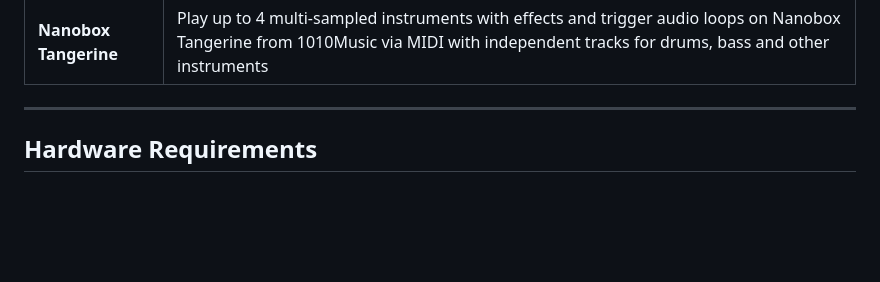
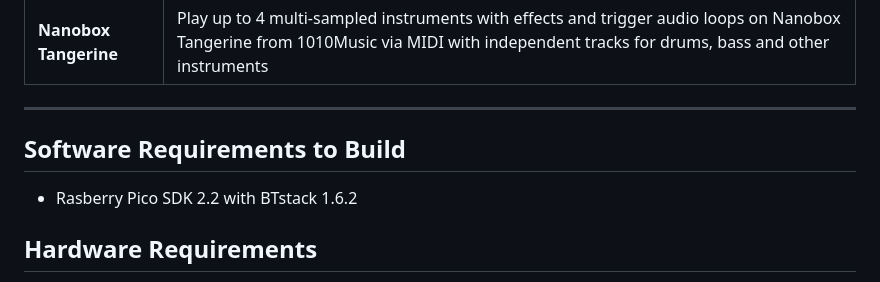
Before and after one commit to Jus-Be/orinayo-pico, a Markdown page: README.md, the part around the change. Drawn GitHub-style; blank space fills up the shorter version.

Commit message:
build 1610

```diff
--- a/README.md
+++ b/README.md
@@ -56,6 +56,9 @@ Select a mode at runtime using a button combination on the controller — no ref
 | **Nanobox Tangerine** | Play up to 4 multi-sampled instruments with effects and trigger audio loops on Nanobox Tangerine from 1010Music via MIDI with independent tracks for drums, bass and other instruments |
 
 ---
+
+## Software Requirements to Build
+- Rasberry Pico SDK 2.2 with BTstack 1.6.2
 
 ## Hardware Requirements
 
```
